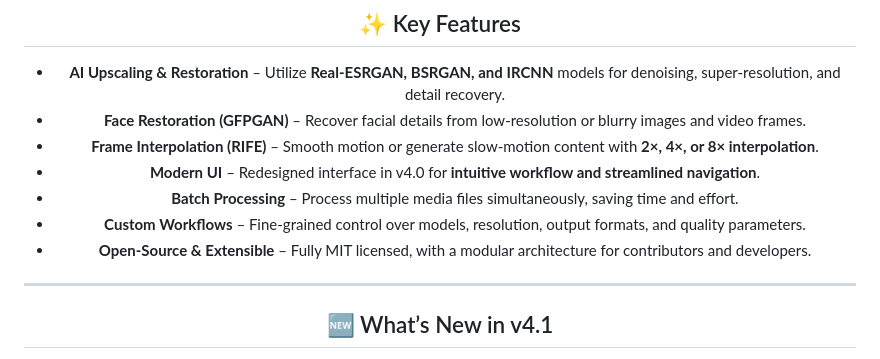
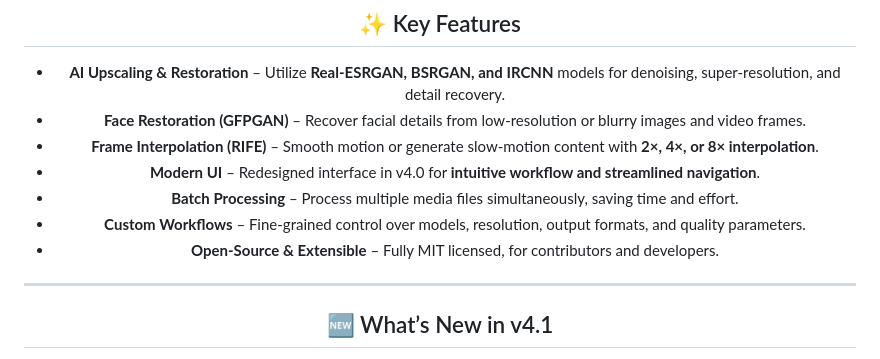
Before and after one commit to Ivan-Ayub97/Warlock-Studio, a Markdown page: README.md, the part around the change. Rendered like a GitHub page.

```diff
--- a/README.md
+++ b/README.md
@@ -54,7 +54,7 @@ Get the latest stable release from:
 - **Modern UI** – Redesigned interface in v4.0 for **intuitive workflow and streamlined navigation**.
 - **Batch Processing** – Process multiple media files simultaneously, saving time and effort.
 - **Custom Workflows** – Fine-grained control over models, resolution, output formats, and quality parameters.
-- **Open-Source & Extensible** – Fully MIT licensed, with a modular architecture for contributors and developers.
+- **Open-Source & Extensible** – Fully MIT licensed, for contributors and developers.
 
 ---
 
```
